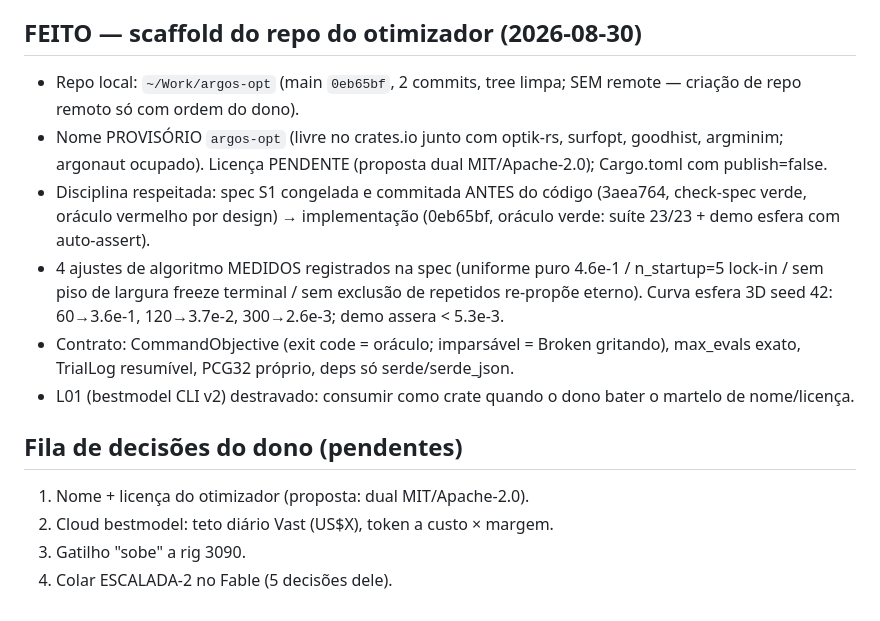
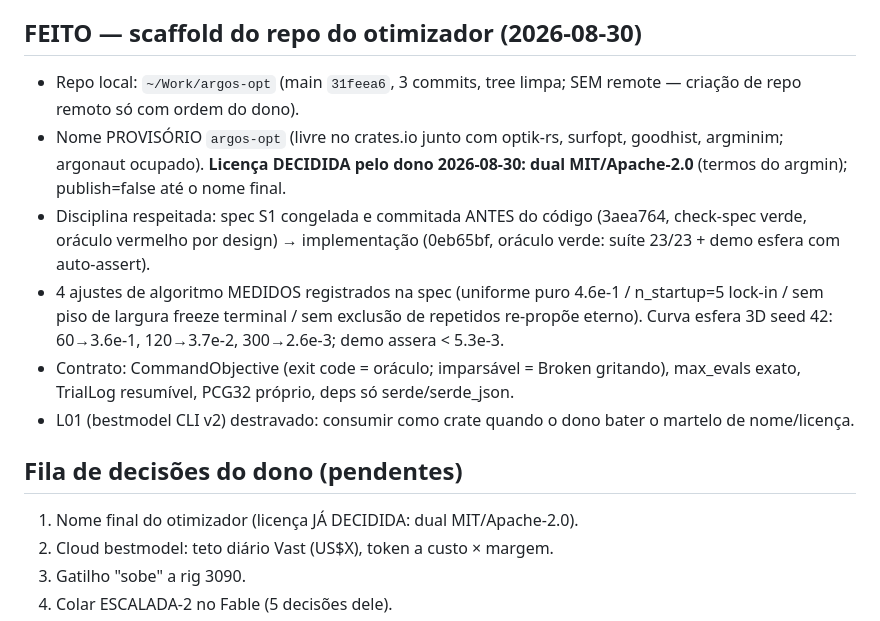
Before and after one commit to carl0sfelipe/llms.surf, a Markdown page: docs/go-live/ESTADO-SESSAO.md, the part around the change. GitHub-like rendering.

Commit message:
estado: licenca do otimizador decidida (dual MIT/Apache-2.0); pende so o nome

```diff
--- a/docs/go-live/ESTADO-SESSAO.md
+++ b/docs/go-live/ESTADO-SESSAO.md
@@ -34,11 +34,12 @@
 
 ## FEITO — scaffold do repo do otimizador (2026-08-30)
 
-- Repo local: `~/Work/argos-opt` (main `0eb65bf`, 2 commits, tree limpa;
+- Repo local: `~/Work/argos-opt` (main `31feea6`, 3 commits, tree limpa;
   SEM remote — criação de repo remoto só com ordem do dono).
 - Nome PROVISÓRIO `argos-opt` (livre no crates.io junto com optik-rs,
-  surfopt, goodhist, argminim; argonaut ocupado). Licença PENDENTE
-  (proposta dual MIT/Apache-2.0); Cargo.toml com publish=false.
+  surfopt, goodhist, argminim; argonaut ocupado). **Licença DECIDIDA pelo
+  dono 2026-08-30: dual MIT/Apache-2.0** (termos do argmin); publish=false
+  até o nome final.
 - Disciplina respeitada: spec S1 congelada e commitada ANTES do código
   (3aea764, check-spec verde, oráculo vermelho por design) → implementação
   (0eb65bf, oráculo verde: suíte 23/23 + demo esfera com auto-assert).
@@ -54,7 +55,7 @@
 
 ## Fila de decisões do dono (pendentes)
 
-1. Nome + licença do otimizador (proposta: dual MIT/Apache-2.0).
+1. Nome final do otimizador (licença JÁ DECIDIDA: dual MIT/Apache-2.0).
 2. Cloud bestmodel: teto diário Vast (US$X), token a custo × margem.
 3. Gatilho "sobe" a rig 3090.
 4. Colar ESCALADA-2 no Fable (5 decisões dele).
```
